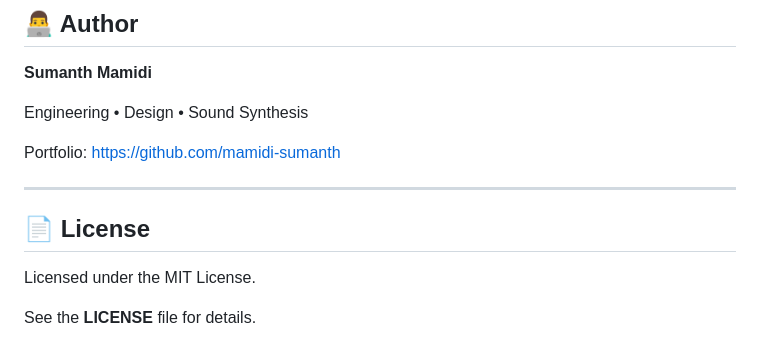
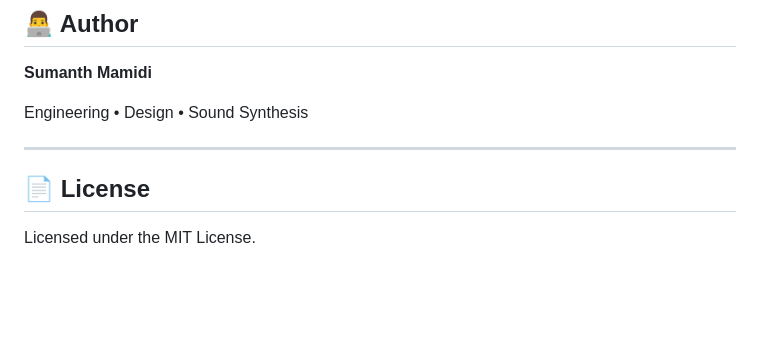
Before and after one commit to SumanthMamidi-MNS/DeepFocus, a Markdown page: README.md, the part around the change. Drawn GitHub-style; blank space fills up the shorter version.

Commit message:
Remove portfolio link from README
Removed portfolio link from the README.

```diff
--- a/README.md
+++ b/README.md
@@ -294,13 +294,8 @@ vercel --prod
 
 Engineering • Design • Sound Synthesis
 
-Portfolio:
-https://github.com/mamidi-sumanth
-
 ---
 
 ## 📄 License
 
 Licensed under the MIT License.
-
-See the **LICENSE** file for details.
```
